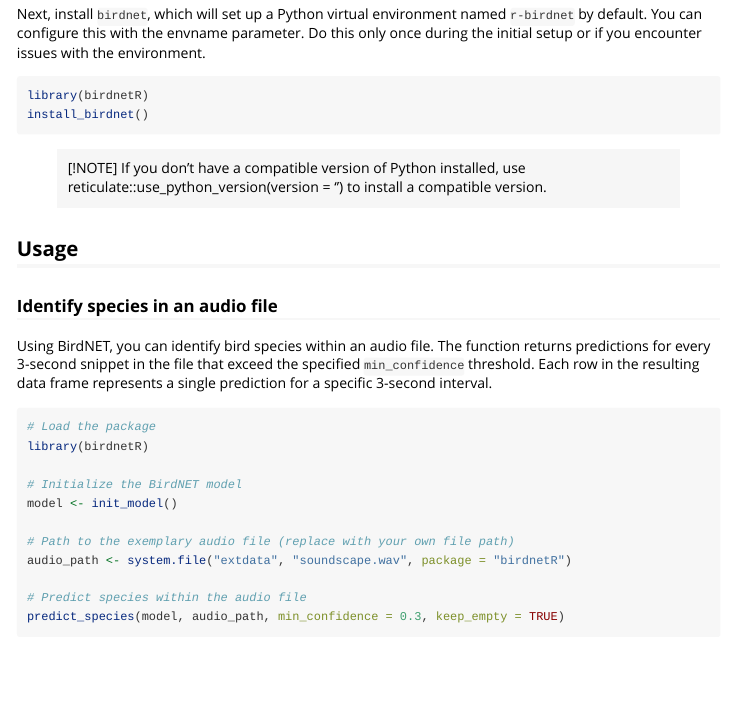
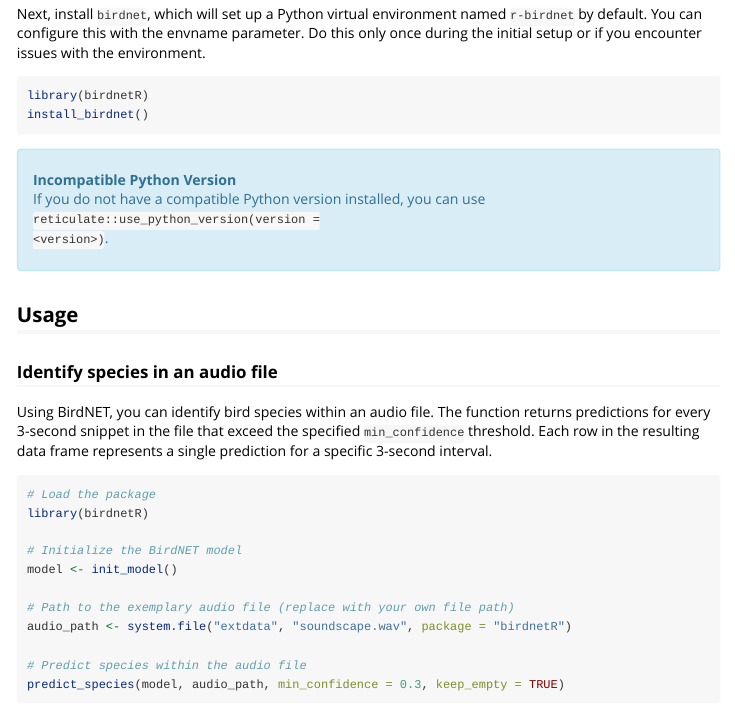
Before and after one commit to birdnet-team/birdnetR, an R Markdown document (vignettes/birdnetr.Rmd): the page in a window 1100 px wide, from 560 px down. Rendered offline with R 4.5, knitr and Pandoc, with nearby package versions; long lines of code are wrapped.

Commit message:
update readme and vignette

````diff
--- a/vignettes/birdnetr.Rmd
+++ b/vignettes/birdnetr.Rmd
@@ -52,8 +52,11 @@
 
 ```
 
-> [!NOTE]
-> If you don't have a compatible version of Python installed, use reticulate::use_python_version(version = '<version>') to install a compatible version.
+
+<div style="padding: 15px; margin-bottom: 20px; border: 1px solid #bce8f1; border-radius: 4px; background-color: #d9edf7; color: #31708f;">
+<strong>Incompatible Python Version</strong><br>
+If you do not have a compatible Python version installed, you can use <code>reticulate::use_python_version(version = &lt;version&gt;)</code>.
+</div>
 
 
 ## Usage
````
Also changed, not shown: README.md, vignettes/birdnetr.Rmd (1 more changed lines).
